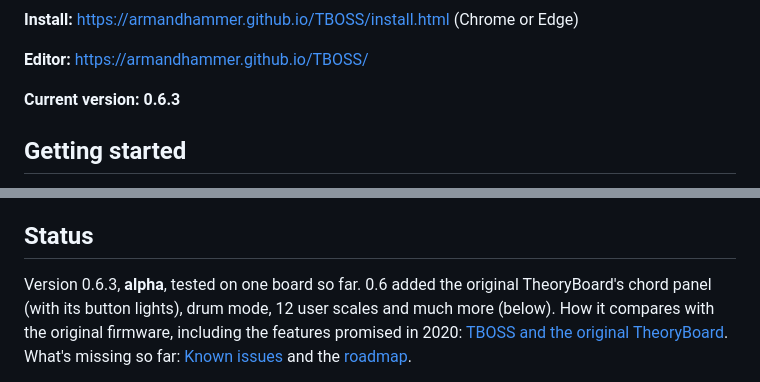
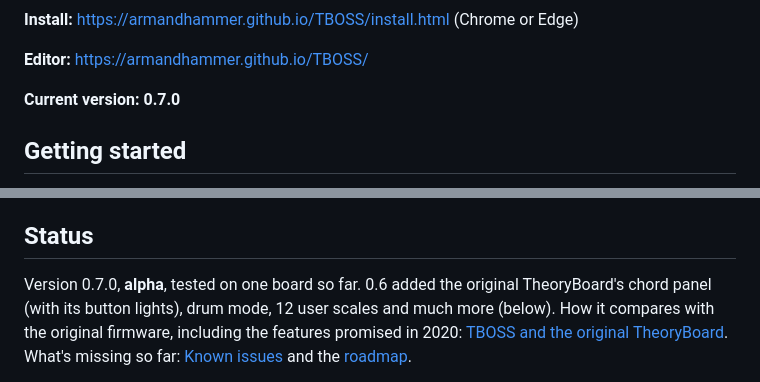
Before and after one commit to armandhammer/TBOSS, a Markdown page: README.md, 2 parts joined by grey strips. Rendered like a GitHub page.

Commit message:
0.7.0 is the current release

```diff
--- a/README.md
+++ b/README.md
@@ -19,7 +19,7 @@ presets, custom scales from a web editor, and full MIDI control.
 
 **Editor:** https://armandhammer.github.io/TBOSS/
 
-**Current version: 0.6.3**
+**Current version: 0.7.0**
 
 ## Getting started
 
@@ -45,7 +45,7 @@ To go back to the original firmware, see
 
 ## Status
 
-Version 0.6.3, **alpha**, tested on one board so far. 0.6 added the original
+Version 0.7.0, **alpha**, tested on one board so far. 0.6 added the original
 TheoryBoard's chord panel (with its button lights), drum mode, 12 user scales and much
 more (below). How it compares with the original firmware, including the features
 promised in 2020: [TBOSS and the original TheoryBoard](docs/manual.md#tboss-and-the-original-theoryboard).
```
Also changed, not shown: docs/manual.md (+0 -2 lines), docs/roadmap.md (+1 -1 lines).
